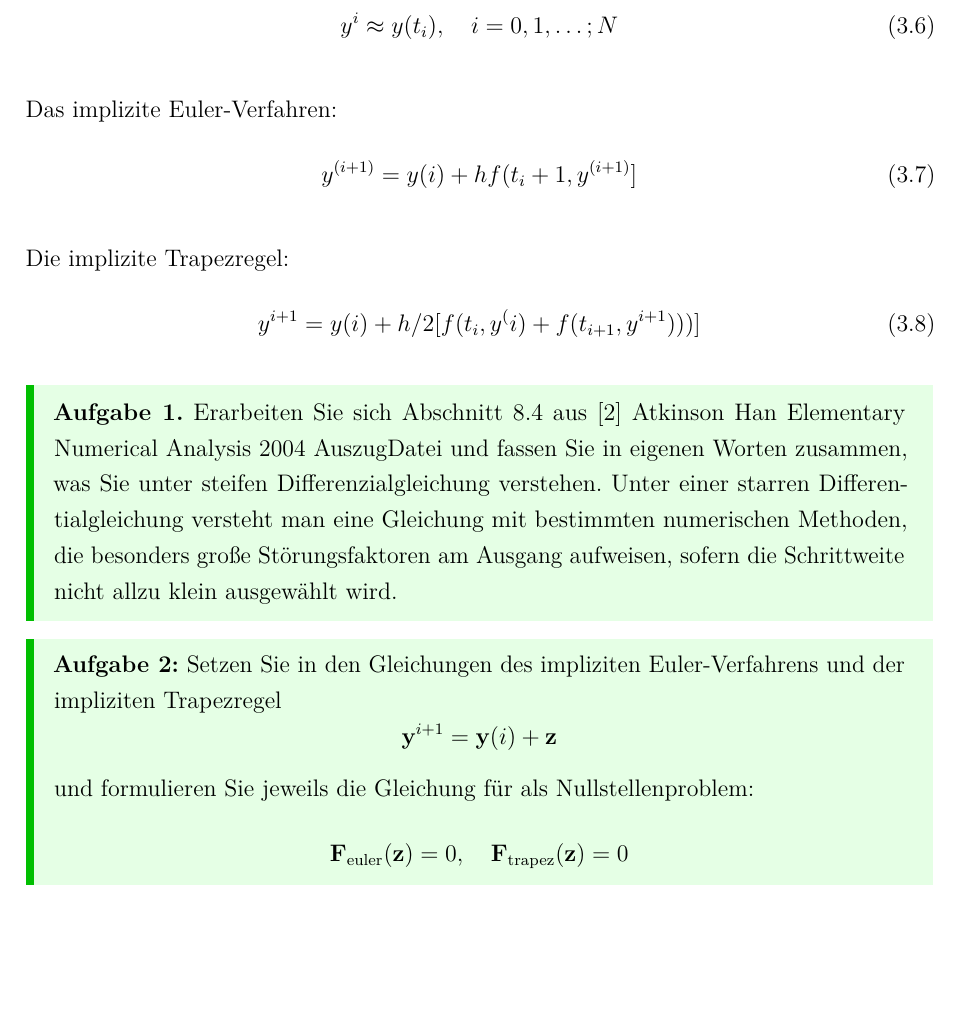
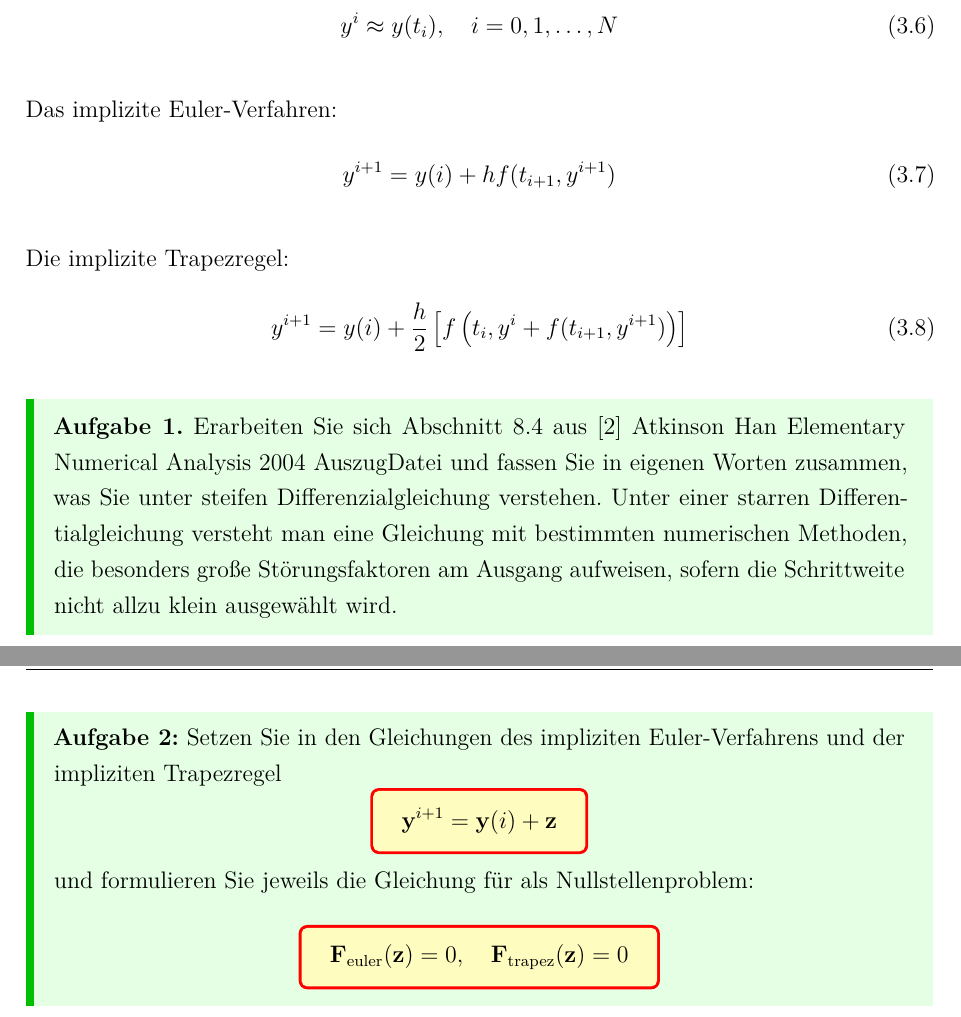
Before and after one commit to milousparks/Angewandte-mathematik-Bericht, a LaTeX document (main.tex, which reads chapter/ImpliziteEinschritt.tex): part of page 14 of 20 before the commit and two parts of pages 14 and 15 of 21 after it, the two joined at a grey line, cut so that both start at the same text, the shorter picture padded with empty space. Compiled offline with pdfLaTeX; a LaTeX package or settings file that is missing is left out.

Commit message:
Verbesserungen und Korrekturen zu 3.1

```diff
--- a/chapter/ImpliziteEinschritt.tex
+++ b/chapter/ImpliziteEinschritt.tex
@@ -42,19 +42,19 @@ Ein allgemeines System von Anfangswertproblemen für eine Funktion y kann als fo
 
 Der Wert von y wird näherungsweise an den Zeitpunkten berechnet:
 \begin{equation}
-	 y^i \approx y(t_i),\quad i = 0,1,\dots;N
+	 y^i \approx y(t_i),\quad i = 0,1,\dots,N
 \end{equation}
 
 
 Das implizite Euler-Verfahren:
 \begin{equation}
-	 y^{(i+1)} = y(i) + hf(t_i+1,y^{(i+1)}]
+	 y^{i+1} = y(i) + hf(t_{i+1},y^{i+1})
 \end{equation}
 
 
 Die implizite Trapezregel:
 \begin{equation}
-	y^{i+1} = y(i) + h/2[f(t_i, y^(i) + f(t_{i+1},y^{i+1})))]
+	y^{i+1} = y(i) + \frac{h}{2}\left[f\left(t_i, y^i + f(t_{i+1},y^{i+1})\right)\right]
 \end{equation}
 
 
@@ -71,19 +71,19 @@ Die implizite Trapezregel:
 	\textbf{Aufgabe 2:}
 	Setzen Sie in den Gleichungen des impliziten Euler-Verfahrens und der impliziten Trapezregel
 	\begin{equation*}
-	 \mathbf{y}^{i+1} = \mathbf{y}(i) + \mathbf{z}
+	\tcbhighmath{\mathbf{y}^{i+1} = \mathbf{y}(i) + \mathbf{z}}
 	\end{equation*}
 
 	und formulieren Sie jeweils die Gleichung für  als Nullstellenproblem:
 	\begin{equation*}
-		 \mathbf{F}_{\mathrm{euler}}(\mathbf{z}) = 0,\quad \mathbf{F}_{\mathrm{trapez}}(\mathbf{z}) = 0
+		\tcbhighmath[]{\mathbf{F}_{\mathrm{euler}}(\mathbf{z}) = 0,\quad \mathbf{F}_{\mathrm{trapez}}(\mathbf{z}) = 0}
 	\end{equation*}
 
 \end{mybox}
 
 
 \begin{equation}
- 	y^{i+1} = y(i) + hf[t_{i+1},y^{i+1}]
+ 	y^{i+1} = y(i) + hf(t_{i+1},y^{i+1})
 \end{equation}
 
 
```
